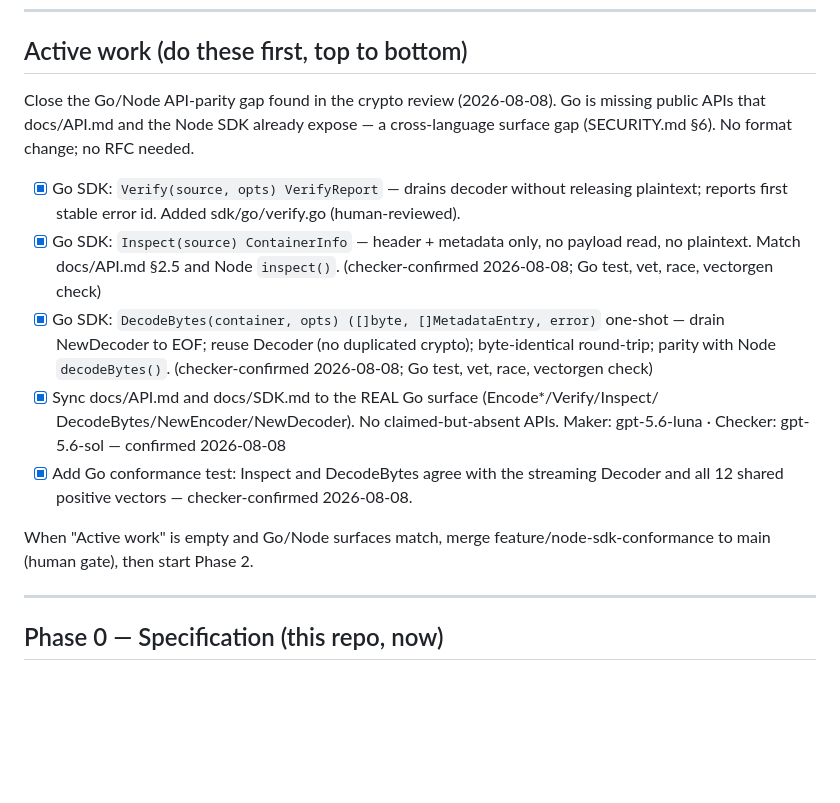
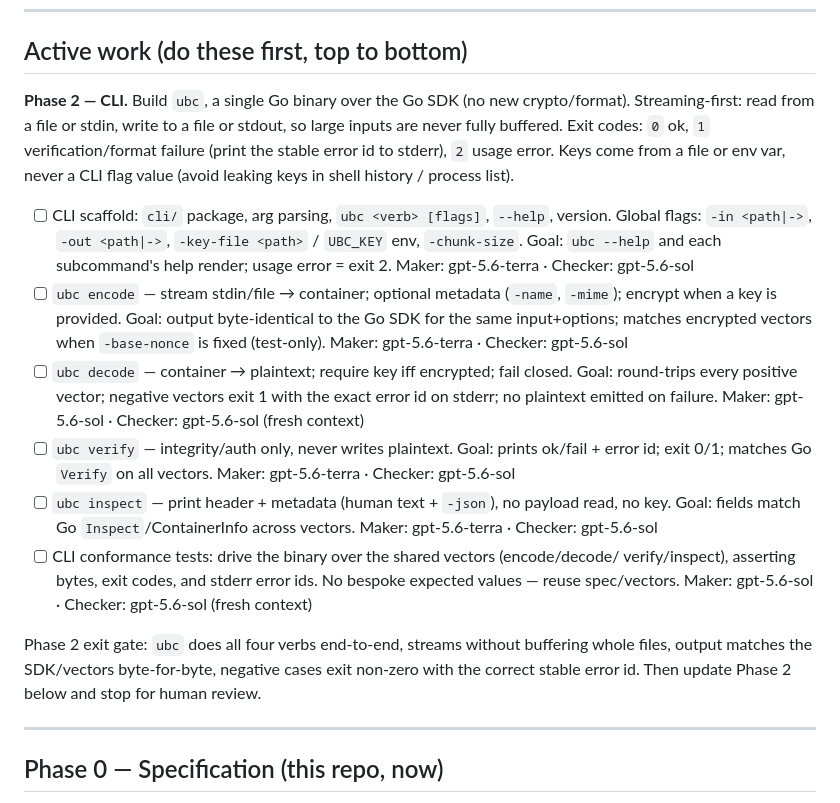
Before and after one commit to Piya-Boy/unicodec, a Markdown page: docs/ROADMAP.md, the part around the change. Drawn GitHub-style; blank space fills up the shorter version.

Commit message:
docs(roadmap): queue Phase 2 CLI tasks
Phase 1 API-parity work is complete and checker-confirmed. Replace Active
work with the Phase 2 CLI task breakdown: scaffold, encode/decode/verify/
inspect verbs, and CLI conformance over the shared vectors. Records design
decisions (streaming stdin/stdout, exit codes, key-from-file/env not flags).

```diff
--- a/docs/ROADMAP.md
+++ b/docs/ROADMAP.md
@@ -11,27 +11,38 @@ unchecked task under "Active work", and update its checkbox + status here. Legen
 
 ## Active work (do these first, top to bottom)
 
-Close the Go/Node API-parity gap found in the crypto review (2026-08-08). Go is missing
-public APIs that docs/API.md and the Node SDK already expose — a cross-language surface
-gap (SECURITY.md §6). No format change; no RFC needed.
+**Phase 2 — CLI.** Build `ubc`, a single Go binary over the Go SDK (no new crypto/format).
+Streaming-first: read from a file or stdin, write to a file or stdout, so large inputs are
+never fully buffered. Exit codes: `0` ok, `1` verification/format failure (print the stable
+error id to stderr), `2` usage error. Keys come from a file or env var, never a CLI flag
+value (avoid leaking keys in shell history / process list).
 
-- [x] Go SDK: `Verify(source, opts) VerifyReport` — drains decoder without releasing
-      plaintext; reports first stable error id. Added sdk/go/verify.go (human-reviewed).
-- [x] Go SDK: `Inspect(source) ContainerInfo` — header + metadata only, no payload read,
-      no plaintext. Match docs/API.md §2.5 and Node `inspect()`.
-      (checker-confirmed 2026-08-08; Go test, vet, race, vectorgen check)
-- [x] Go SDK: `DecodeBytes(container, opts) ([]byte, []MetadataEntry, error)` one-shot —
-      drain NewDecoder to EOF; reuse Decoder (no duplicated crypto); byte-identical
-      round-trip; parity with Node `decodeBytes()`.
-      (checker-confirmed 2026-08-08; Go test, vet, race, vectorgen check)
-- [x] Sync docs/API.md and docs/SDK.md to the REAL Go surface (Encode*/Verify/Inspect/
-      DecodeBytes/NewEncoder/NewDecoder). No claimed-but-absent APIs.
-      Maker: gpt-5.6-luna · Checker: gpt-5.6-sol — confirmed 2026-08-08
-- [x] Add Go conformance test: Inspect and DecodeBytes agree with the streaming Decoder
-      and all 12 shared positive vectors — checker-confirmed 2026-08-08.
+- [ ] CLI scaffold: `cli/` package, arg parsing, `ubc <verb> [flags]`, `--help`, version.
+      Global flags: `-in <path|->`, `-out <path|->`, `-key-file <path>` / `UBC_KEY` env,
+      `-chunk-size`. Goal: `ubc --help` and each subcommand's help render; usage error = exit 2.
+      Maker: gpt-5.6-terra · Checker: gpt-5.6-sol
+- [ ] `ubc encode` — stream stdin/file → container; optional metadata (`-name`, `-mime`);
+      encrypt when a key is provided. Goal: output byte-identical to the Go SDK for the
+      same input+options; matches encrypted vectors when `-base-nonce` is fixed (test-only).
+      Maker: gpt-5.6-terra · Checker: gpt-5.6-sol
+- [ ] `ubc decode` — container → plaintext; require key iff encrypted; fail closed.
+      Goal: round-trips every positive vector; negative vectors exit 1 with the exact
+      error id on stderr; no plaintext emitted on failure.
+      Maker: gpt-5.6-sol · Checker: gpt-5.6-sol (fresh context)
+- [ ] `ubc verify` — integrity/auth only, never writes plaintext. Goal: prints ok/fail +
+      error id; exit 0/1; matches Go `Verify` on all vectors.
+      Maker: gpt-5.6-terra · Checker: gpt-5.6-sol
+- [ ] `ubc inspect` — print header + metadata (human text + `-json`), no payload read,
+      no key. Goal: fields match Go `Inspect`/ContainerInfo across vectors.
+      Maker: gpt-5.6-terra · Checker: gpt-5.6-sol
+- [ ] CLI conformance tests: drive the binary over the shared vectors (encode/decode/
+      verify/inspect), asserting bytes, exit codes, and stderr error ids. No bespoke
+      expected values — reuse spec/vectors.
+      Maker: gpt-5.6-sol · Checker: gpt-5.6-sol (fresh context)
 
-When "Active work" is empty and Go/Node surfaces match, merge feature/node-sdk-conformance
-to main (human gate), then start Phase 2.
+Phase 2 exit gate: `ubc` does all four verbs end-to-end, streams without buffering whole
+files, output matches the SDK/vectors byte-for-byte, negative cases exit non-zero with the
+correct stable error id. Then update Phase 2 below and stop for human review.
 
 ---
 
```
